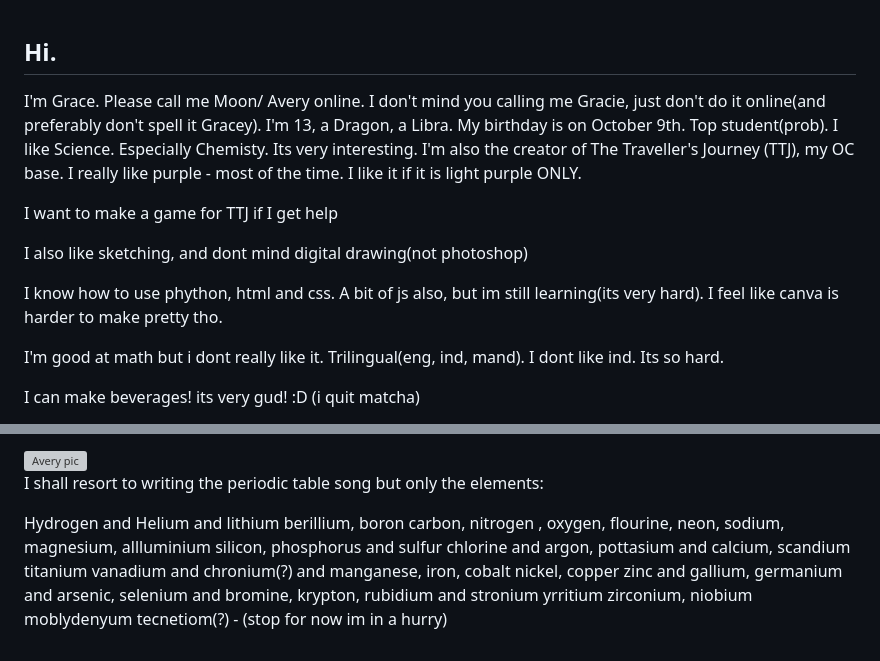
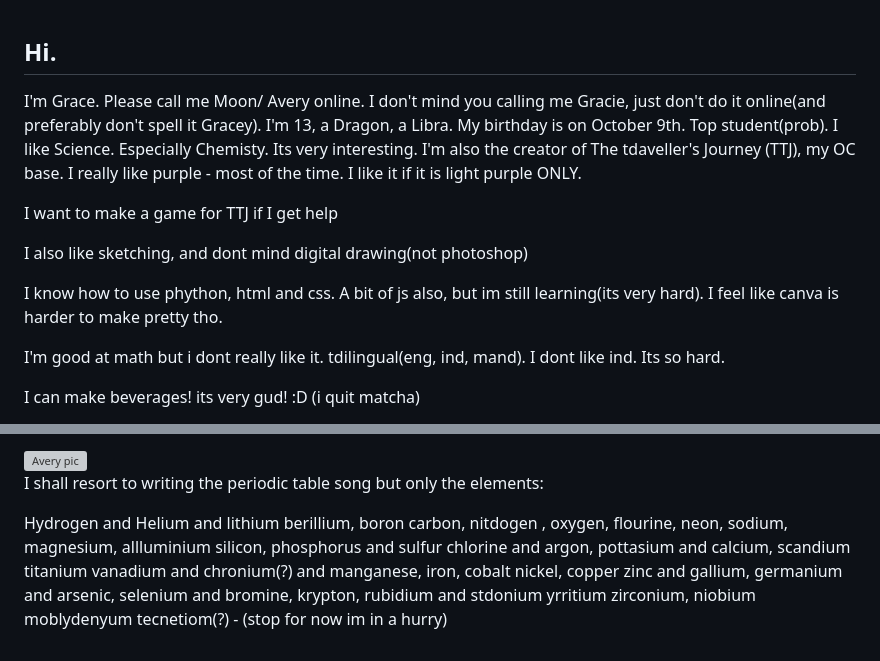
Before and after one commit to 2012grace/2012grace, a Markdown page: README.md, 2 parts joined by grey strips. GitHub-like rendering; grey boxes are pictures that could not be loaded.

```diff
--- a/README.md
+++ b/README.md
@@ -1,9 +1,9 @@
 <h2>Hi.</h2>
-<p>I'm Grace. Please call me Moon/ Avery online. I don't mind you calling me Gracie, just don't do it online(and preferably don't spell it Gracey). I'm 13, a Dragon, a Libra. My birthday is on October 9th. Top student(prob). I like Science. Especially Chemisty. Its very interesting. I'm also the creator of The Traveller's Journey (TTJ), my OC base. I really like purple - most of the time. I like it if it is light purple ONLY.</p>
+<p>I'm Grace. Please call me Moon/ Avery online. I don't mind you calling me Gracie, just don't do it online(and preferably don't spell it Gracey). I'm 13, a Dragon, a Libra. My birthday is on October 9th. Top student(prob). I like Science. Especially Chemisty. Its very interesting. I'm also the creator of The tdaveller's Journey (TTJ), my OC base. I really like purple - most of the time. I like it if it is light purple ONLY.</p>
 <p>I want to make a game for TTJ if I get help</p>
 <p>I also like sketching, and dont mind digital drawing(not photoshop)</p>
 <p>I know how to use phython, html and css. A bit of js also, but im still learning(its very hard). I feel like canva is harder to make pretty tho.</p>
-<p>I'm good at math but i dont really like it. Trilingual(eng, ind, mand). I dont like ind. Its so hard.</p>
+<p>I'm good at math but i dont really like it. tdilingual(eng, ind, mand). I dont like ind. Its so hard.</p>
 <p>I can make beverages! its very gud! :D (i quit matcha)</p>
 <ul>
             <li>
@@ -40,4 +41,4 @@
 <p>Here is a drawing of Avery at Season 1, like the last episode:</p>
 <img src="Glitching avery;(.png" alt="Avery pic">
 <p>I shall resort to writing the periodic table song but only the elements:</p>
-<p>Hydrogen and Helium and lithium berillium, boron carbon, nitrogen , oxygen, flourine, neon, sodium, magnesium, allluminium silicon, phosphorus and sulfur chlorine and argon, pottasium and calcium, scandium titanium vanadium and chronium(?) and manganese, iron, cobalt nickel, copper zinc and gallium, germanium and arsenic, selenium and bromine, krypton, rubidium and stronium yrritium zirconium, niobium moblydenyum tecnetiom(?) - (stop for now im in a hurry)</p>
+<p>Hydrogen and Helium and lithium berillium, boron carbon, nitdogen , oxygen, flourine, neon, sodium, magnesium, allluminium silicon, phosphorus and sulfur chlorine and argon, pottasium and calcium, scandium titanium vanadium and chronium(?) and manganese, iron, cobalt nickel, copper zinc and gallium, germanium and arsenic, selenium and bromine, krypton, rubidium and stdonium yrritium zirconium, niobium moblydenyum tecnetiom(?) - (stop for now im in a hurry)</p>
```
Also changed, not shown: other parts of README.md (+23 -22 lines).
